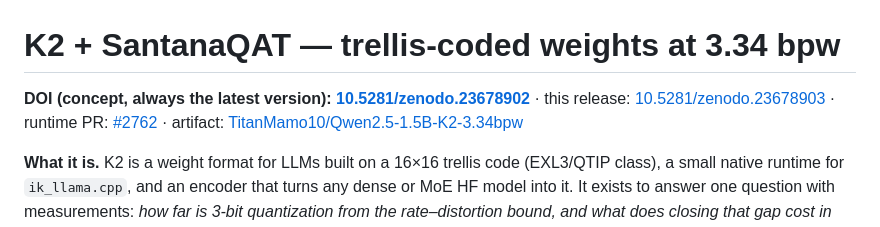
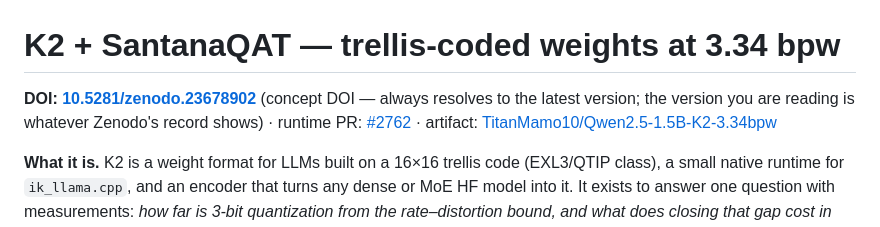
Before and after one commit to TitanMamo/k2-santanaqat, a Markdown page: README.md, the part around the change. GitHub-like rendering.

Commit message:
README: cite the concept DOI only (version-agnostic)

```diff
--- a/README.md
+++ b/README.md
@@ -1,7 +1,7 @@
 # K2 + SantanaQAT — trellis-coded weights at 3.34 bpw
 
-**DOI (concept, always the latest version): [10.5281/zenodo.23678902](https://doi.org/10.5281/zenodo.23678902)**
-· this release: [10.5281/zenodo.23678903](https://doi.org/10.5281/zenodo.23678903)
+**DOI: [10.5281/zenodo.23678902](https://doi.org/10.5281/zenodo.23678902)** (concept DOI — always resolves to the
+latest version; the version you are reading is whatever Zenodo's record shows)
 · runtime PR: [#2762](https://github.com/ikawrakow/ik_llama.cpp/pull/2762)
 · artifact: [TitanMamo10/Qwen2.5-1.5B-K2-3.34bpw](https://huggingface.co/TitanMamo10/Qwen2.5-1.5B-K2-3.34bpw)
 
```
